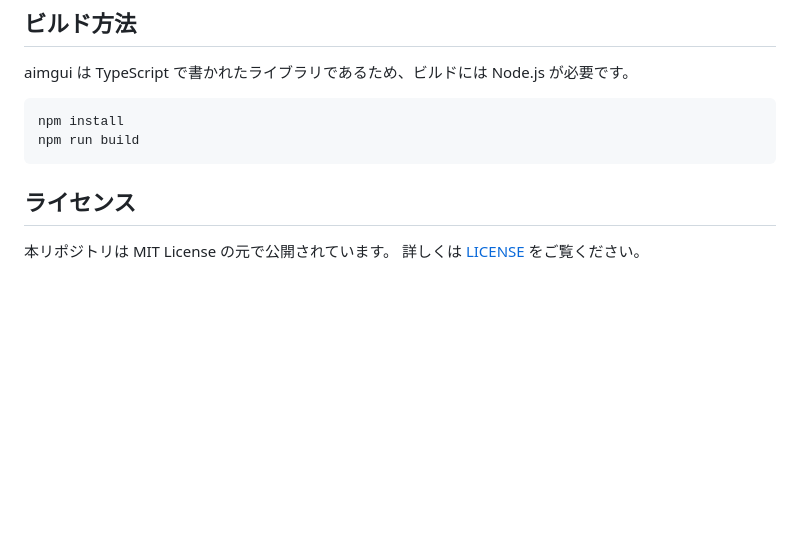
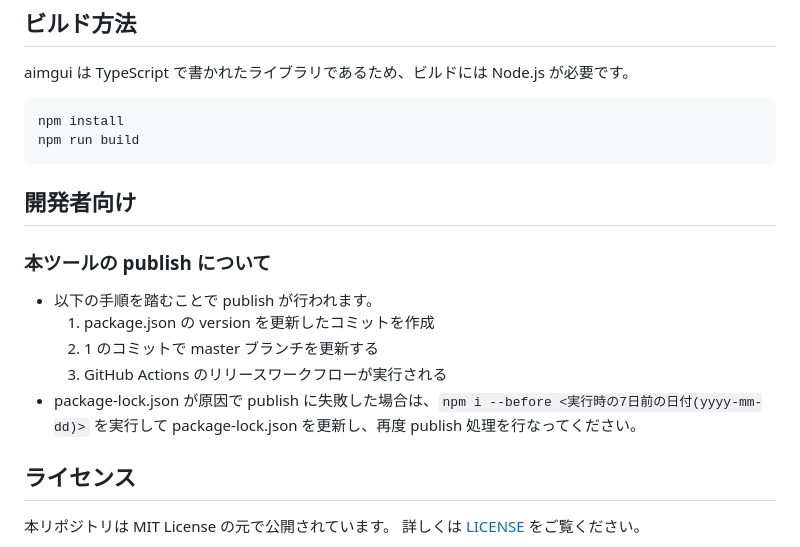
Before and after one commit to akashic-games/aimgui, a Markdown page: README.md, the part around the change. Rendered like a GitHub page; blank space fills up the shorter version.

````diff
--- a/README.md
+++ b/README.md
@@ -107,6 +107,15 @@ npm install
 npm run build
 ```
 
+## 開発者向け
+
+### 本ツールの publish について
+* 以下の手順を踏むことで publish が行われます。
+  1. package.json の version を更新したコミットを作成
+  2. 1 のコミットで master ブランチを更新する
+  3. GitHub Actions のリリースワークフローが実行される
+* package-lock.json が原因で publish に失敗した場合は、`npm i --before <実行時の7日前の日付(yyyy-mm-dd)>` を実行して package-lock.json を更新し、再度 publish 処理を行なってください。
+
 ## ライセンス
 
 本リポジトリは MIT License の元で公開されています。
````
